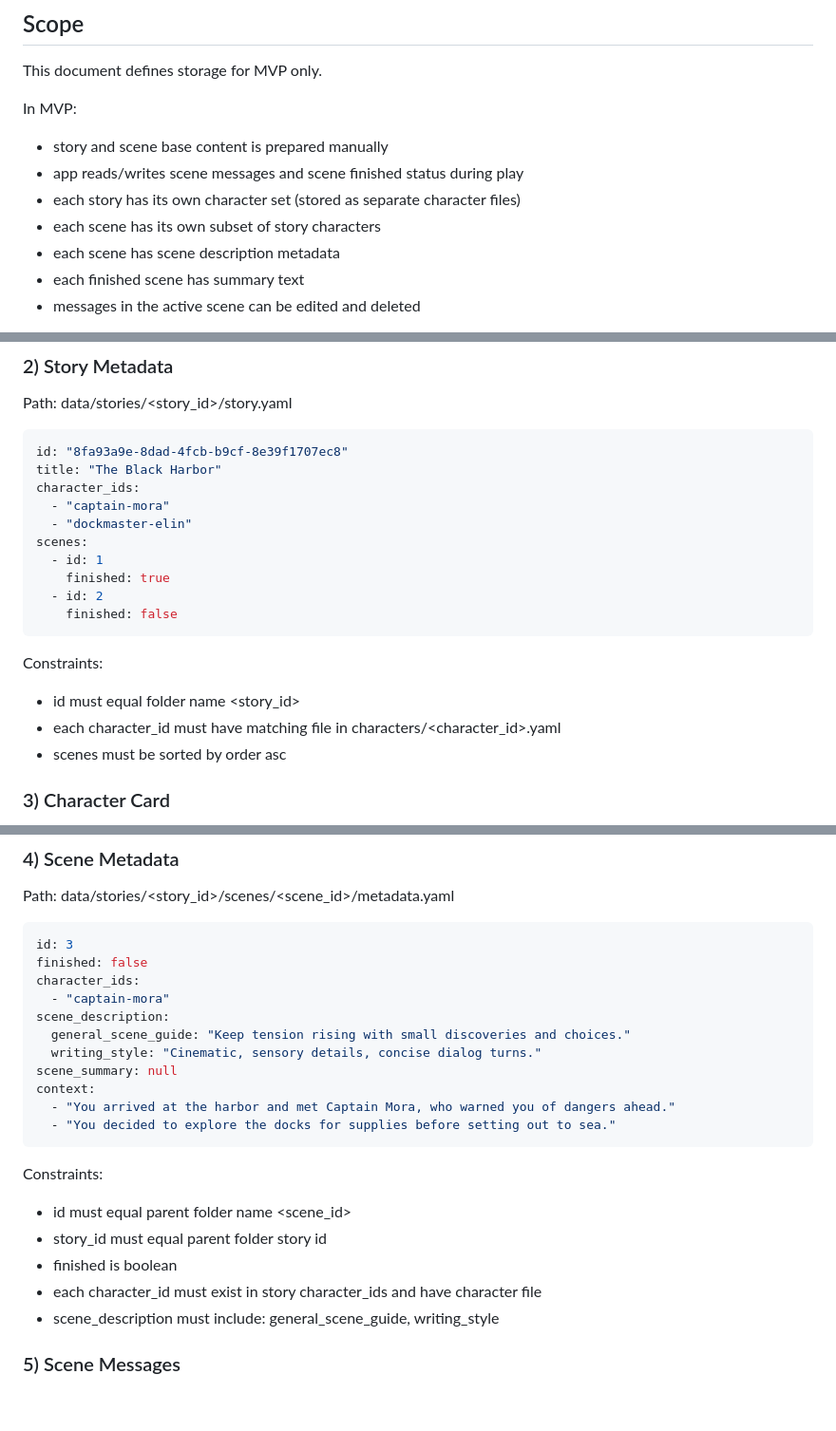
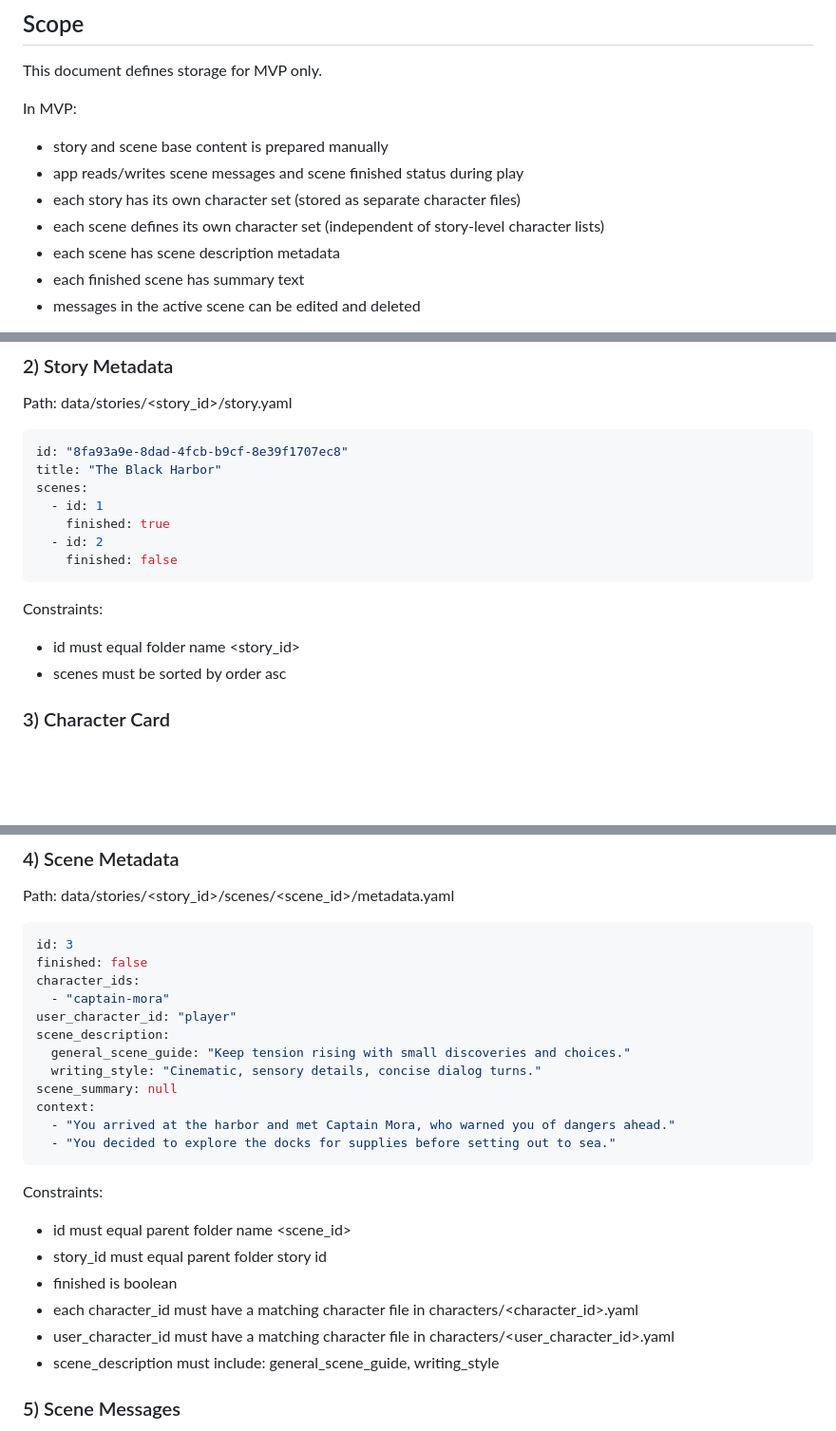
Before and after one commit to MaxGonchar/interactive_story, a Markdown page: docks/dev/data_storage_structure.md, 3 parts joined by grey strips. Shown at 95% size. Drawn GitHub-style; blank space fills up the shorter version.

Commit message:
ssc3-update-data-storage-docs: update data_storage_structure.md for SSC-1 schema changes

````diff
--- a/docks/dev/data_storage_structure.md
+++ b/docks/dev/data_storage_structure.md
@@ -7,7 +7,7 @@ In MVP:
 - story and scene base content is prepared manually
 - app reads/writes scene messages and scene finished status during play
 - each story has its own character set (stored as separate character files)
-- each scene has its own subset of story characters
+- each scene defines its own character set (independent of story-level character lists)
 - each scene has scene description metadata
 - each finished scene has summary text
 - messages in the active scene can be edited and deleted
@@ -86,9 +86,6 @@ Path: data/stories/<story_id>/story.yaml
 ```yaml
 id: "8fa93a9e-8dad-4fcb-b9cf-8e39f1707ec8"
 title: "The Black Harbor"
-character_ids:
-  - "captain-mora"
-  - "dockmaster-elin"
 scenes:
   - id: 1
     finished: true
@@ -98,7 +95,6 @@ scenes:
 
 Constraints:
 - id must equal folder name <story_id>
-- each character_id must have matching file in characters/<character_id>.yaml
 - scenes must be sorted by order asc
 
 ### 3) Character Card
@@ -136,6 +132,7 @@ id: 3
 finished: false
 character_ids:
   - "captain-mora"
+user_character_id: "player"
 scene_description:
   general_scene_guide: "Keep tension rising with small discoveries and choices."
   writing_style: "Cinematic, sensory details, concise dialog turns."
@@ -149,7 +146,8 @@ Constraints:
 - id must equal parent folder name <scene_id>
 - story_id must equal parent folder story id
 - finished is boolean
-- each character_id must exist in story character_ids and have character file
+- each character_id must have a matching character file in characters/<character_id>.yaml
+- user_character_id must have a matching character file in characters/<user_character_id>.yaml
 - scene_description must include: general_scene_guide, writing_style
 
 ### 5) Scene Messages
````
Also changed, not shown: other parts of docks/dev/data_storage_structure.md (+1 -2 lines).
